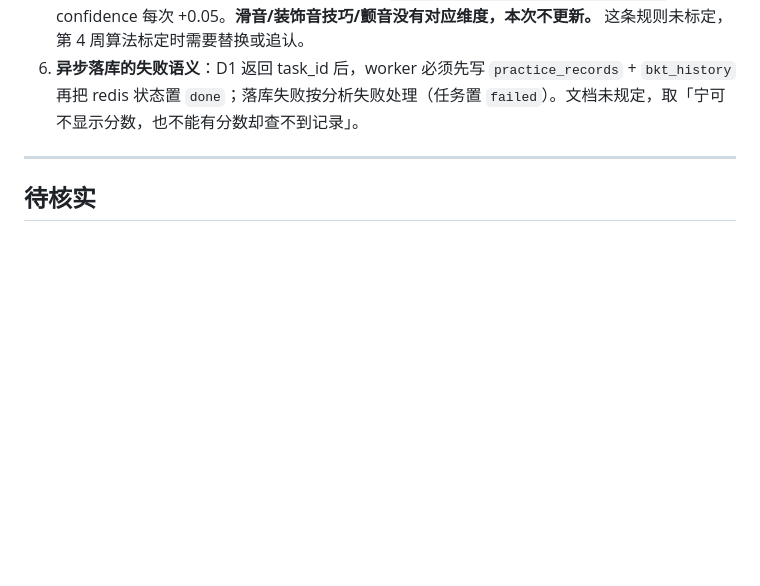
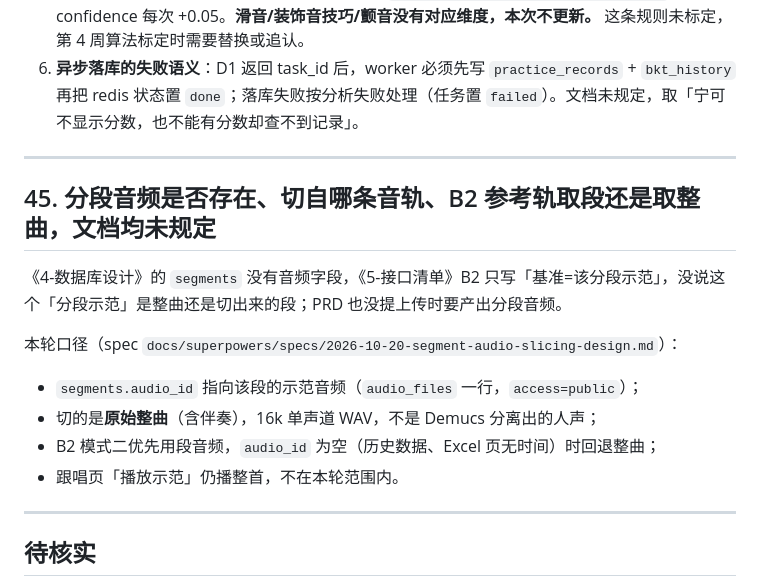
Before and after one commit to yyaazzhhaaoo/operaAI, a Markdown page: DOC_ISSUES.md, the part around the change. GitHub-like rendering; blank space fills up the shorter version.

```diff
--- a/DOC_ISSUES.md
+++ b/DOC_ISSUES.md
@@ -1603,6 +1603,19 @@ if path.parent != root:
 
 ---
 
+## 45. 分段音频是否存在、切自哪条音轨、B2 参考轨取段还是取整曲，文档均未规定
+
+《4-数据库设计》的 `segments` 没有音频字段，《5-接口清单》B2 只写「基准=该分段示范」，没说这个「分段示范」是整曲还是切出来的段；PRD 也没提上传时要产出分段音频。
+
+本轮口径（spec `docs/superpowers/specs/2026-10-20-segment-audio-slicing-design.md`）：
+
+- `segments.audio_id` 指向该段的示范音频（`audio_files` 一行，`access=public`）；
+- 切的是**原始整曲**（含伴奏），16k 单声道 WAV，不是 Demucs 分离出的人声；
+- B2 模式二优先用段音频，`audio_id` 为空（历史数据、Excel 页无时间）时回退整曲；
+- 跟唱页「播放示范」仍播整首，不在本轮范围内。
+
+---
+
 ## 待核实
 
 - `CLAUDE.md` 记载《5-接口清单》共 49 个接口，但按 `方法 + 路径` 提取只得 43 条、按资源路径去重得 37 个。差异可能来自提取方式（表格结构、路径参数写法），也可能是文档自身统计有误，**尚未确认，不作为问题登记**。
```
Also changed, not shown: CLAUDE.md (+8 -6 lines).
